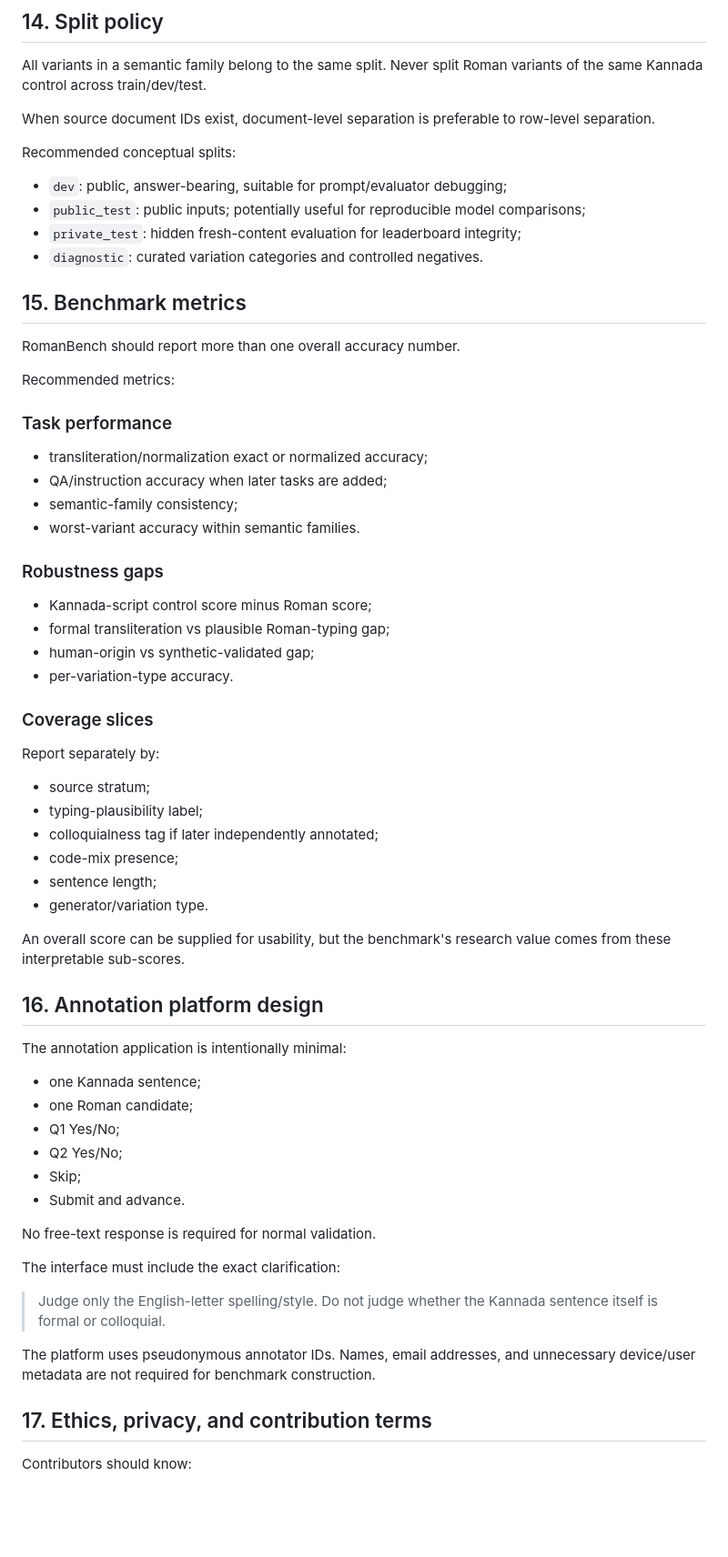
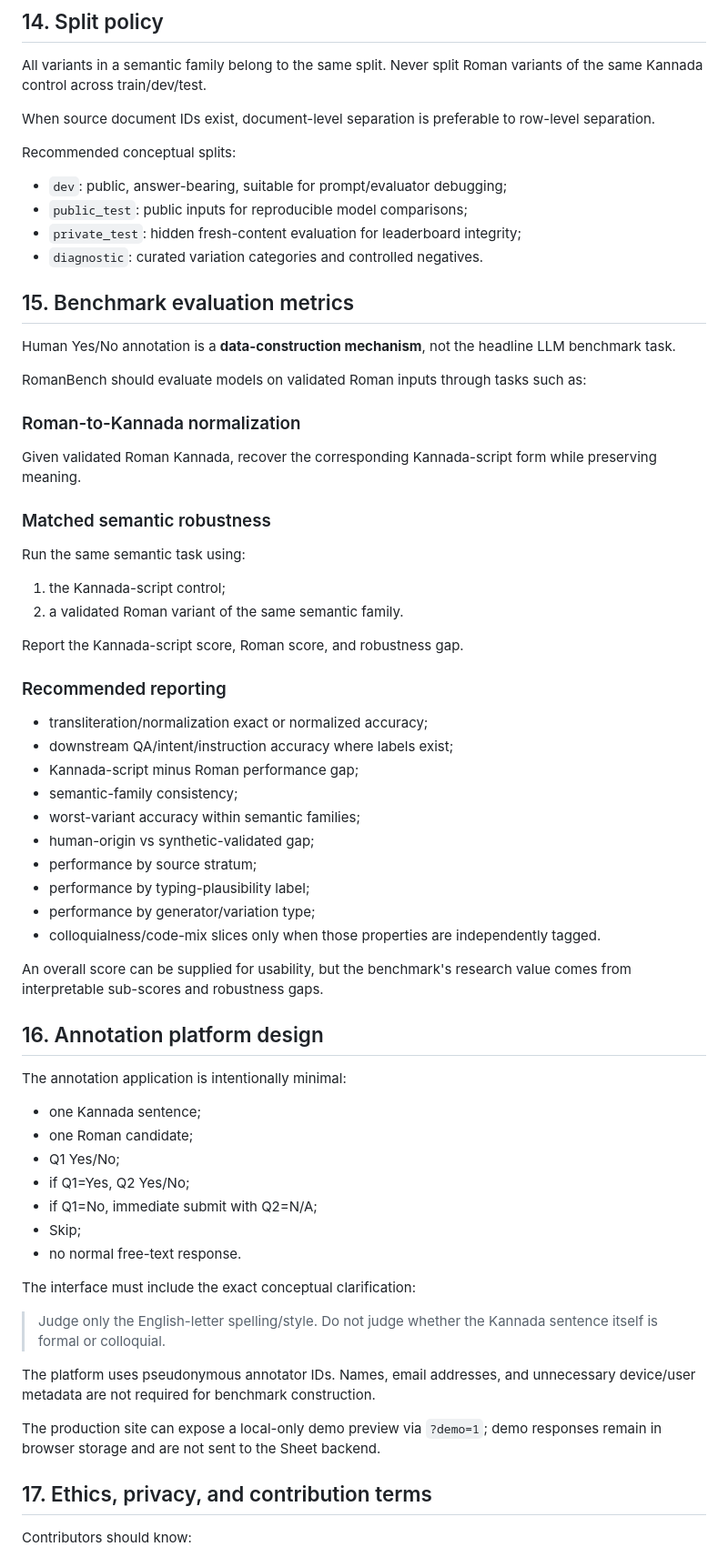
Before and after one commit to vishwanath-gowda/KannadaLLMBench, a Markdown page: docs/romanbench-annotation-strategy.md, the part around one of its changes. Shown at 91% size. Drawn GitHub-style; blank space fills up the shorter version.

```diff
--- a/docs/romanbench-annotation-strategy.md
+++ b/docs/romanbench-annotation-strategy.md
@@ -336,42 +368,43 @@ When source document IDs exist, document-level separation is preferable to row-l
 Recommended conceptual splits:
 
 - `dev`: public, answer-bearing, suitable for prompt/evaluator debugging;
-- `public_test`: public inputs; potentially useful for reproducible model comparisons;
+- `public_test`: public inputs for reproducible model comparisons;
 - `private_test`: hidden fresh-content evaluation for leaderboard integrity;
 - `diagnostic`: curated variation categories and controlled negatives.
 
-## 15. Benchmark metrics
+## 15. Benchmark evaluation metrics
 
-RomanBench should report more than one overall accuracy number.
+Human Yes/No annotation is a **data-construction mechanism**, not the headline LLM benchmark task.
 
-Recommended metrics:
+RomanBench should evaluate models on validated Roman inputs through tasks such as:
 
-### Task performance
+### Roman-to-Kannada normalization
+
+Given validated Roman Kannada, recover the corresponding Kannada-script form while preserving meaning.
+
+### Matched semantic robustness
+
+Run the same semantic task using:
+
+1. the Kannada-script control;
+2. a validated Roman variant of the same semantic family.
+
+Report the Kannada-script score, Roman score, and robustness gap.
+
+### Recommended reporting
 
 - transliteration/normalization exact or normalized accuracy;
-- QA/instruction accuracy when later tasks are added;
+- downstream QA/intent/instruction accuracy where labels exist;
+- Kannada-script minus Roman performance gap;
 - semantic-family consistency;
-- worst-variant accuracy within semantic families.
+- worst-variant accuracy within semantic families;
+- human-origin vs synthetic-validated gap;
+- performance by source stratum;
+- performance by typing-plausibility label;
+- performance by generator/variation type;
+- colloquialness/code-mix slices only when those properties are independently tagged.
 
-### Robustness gaps
-
-- Kannada-script control score minus Roman score;
-- formal transliteration vs plausible Roman-typing gap;
-- human-origin vs synthetic-validated gap;
-- per-variation-type accuracy.
-
-### Coverage slices
-
-Report separately by:
-
-- source stratum;
-- typing-plausibility label;
-- colloquialness tag if later independently annotated;
-- code-mix presence;
-- sentence length;
-- generator/variation type.
-
-An overall score can be supplied for usability, but the benchmark's research value comes from these interpretable sub-scores.
+An overall score can be supplied for usability, but the benchmark's research value comes from interpretable sub-scores and robustness gaps.
 
 ## 16. Annotation platform design
 
@@ -380,17 +413,18 @@ The annotation application is intentionally minimal:
 - one Kannada sentence;
 - one Roman candidate;
 - Q1 Yes/No;
-- Q2 Yes/No;
+- if Q1=Yes, Q2 Yes/No;
+- if Q1=No, immediate submit with Q2=N/A;
 - Skip;
-- Submit and advance.
+- no normal free-text response.
 
-No free-text response is required for normal validation.
-
-The interface must include the exact clarification:
+The interface must include the exact conceptual clarification:
 
 > Judge only the English-letter spelling/style. Do not judge whether the Kannada sentence itself is formal or colloquial.
 
 The platform uses pseudonymous annotator IDs. Names, email addresses, and unnecessary device/user metadata are not required for benchmark construction.
+
+The production site can expose a local-only demo preview via `?demo=1`; demo responses remain in browser storage and are not sent to the Sheet backend.
 
 ## 17. Ethics, privacy, and contribution terms
 
```
Also changed, not shown: other parts of docs/romanbench-annotation-strategy.md (+122 -85 lines).
